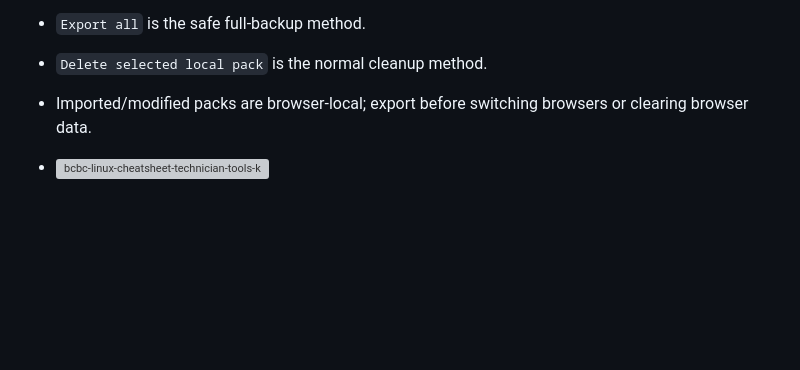
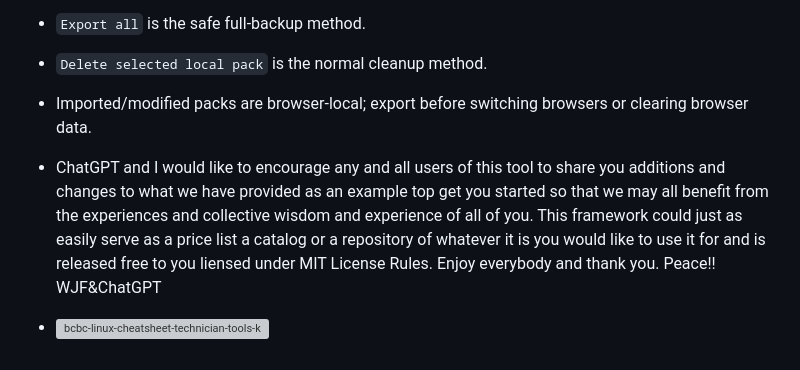
Before and after one commit to WJFranza/bcbc-linux-admin-cheatsheet-site, a Markdown page: README.md, the part around the change. Drawn GitHub-style; blank space fills up the shorter version; grey boxes are pictures that could not be loaded.

Commit message:
Update README to encourage user contributions
Encourage users to share their additions and changes to enhance collective knowledge. Mention the framework's versatility and its release under MIT License.

```diff
--- a/README.md
+++ b/README.md
@@ -204,4 +204,6 @@ Changes:
 - `Delete selected local pack` is the normal cleanup method.
 - Imported/modified packs are browser-local; export before switching browsers or clearing browser data.
 
+- ChatGPT and I would like to encourage any and all users of this tool to share you additions and changes to what we have provided as an example top get you started so that we may all benefit from the experiences and collective wisdom and experience of all of you.  This framework could just as easily serve as a price list a catalog or a repository of whatever it is you would like to use it for and is released free to you liensed under MIT License Rules.  Enjoy everybody and thank you.  Peace!! WJF&ChatGPT
+
 - <img width="2172" height="724" alt="bcbc-linux-cheatsheet-technician-tools-killer-top" src="https://github.com/user-attachments/assets/2541db07-6325-449b-bbb4-ea19fc4f9649" />
```
